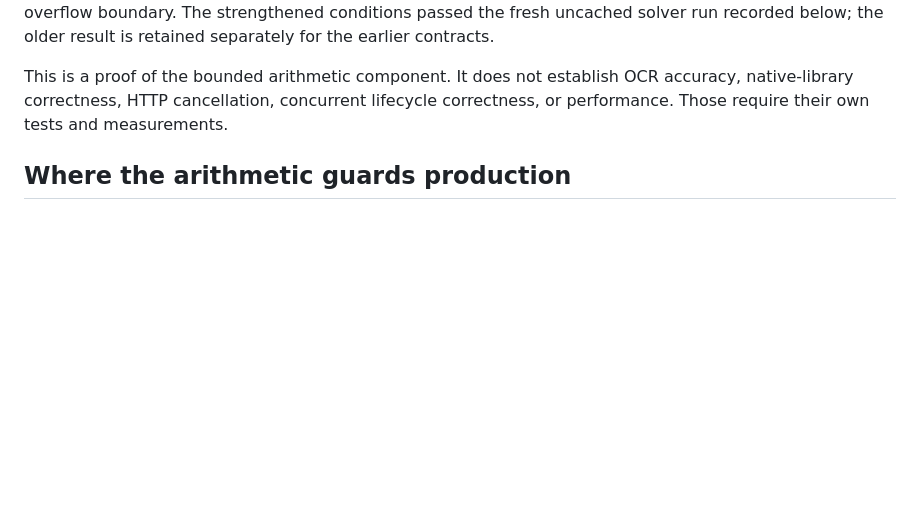
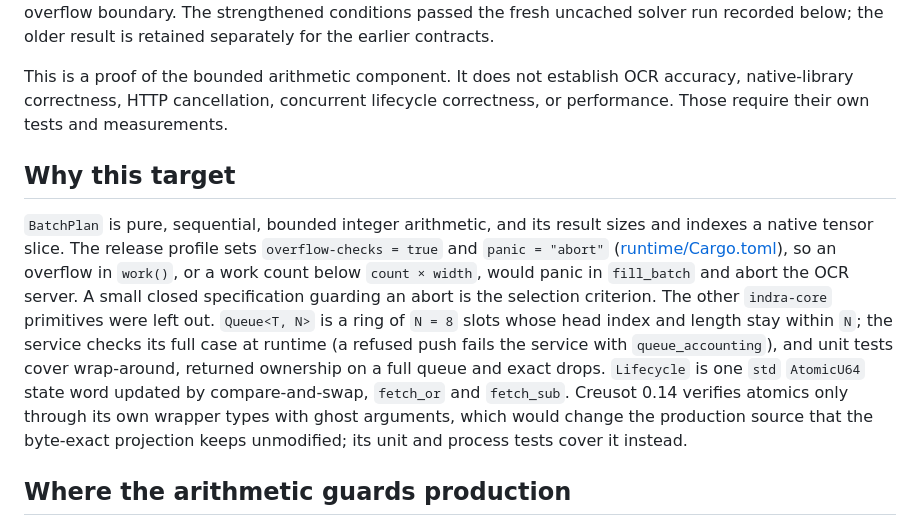
Before and after one commit to somehowchris/tika-indra-ocr-client, a Markdown page: docs/batch-proof.md, the part around the change. Rendered like a GitHub page; blank space fills up the shorter version.

Commit message:
docs(proof): explain why BatchPlan is the verified target
The batch proof document said what the Creusot proof covers and what it
does not, but nowhere explained why BatchPlan was chosen, or why the other
indra-core primitives were left out.

A short section now gives the criterion: pure, bounded arithmetic whose
result sizes and indexes the native tensor slice, under a release profile
with overflow-checks and panic = "abort", where an overflow in work() or a
work count below count x width would panic in fill_batch and abort the
server. It says why Queue<T, N> (eight slots whose head index and length
stay within N, full case checked at runtime as queue_accounting,
unit-tested) and Lifecycle (one std AtomicU64 word updated by
compare-and-swap, fetch_or and fetch_sub; Creusot 0.14 at the pinned
commit verifies atomics only through its own ghost-argument wrapper
types, which the byte-exact projection rules out) are not targets. The
tall-window arena, which also goes through BatchPlan, only arrives with
Indra OCR 1.1, so its sentence belongs to that layer.

```diff
--- a/docs/batch-proof.md
+++ b/docs/batch-proof.md
@@ -24,6 +24,23 @@ separately for the earlier contracts.
 This is a proof of the bounded arithmetic component. It does not establish OCR
 accuracy, native-library correctness, HTTP cancellation, concurrent lifecycle
 correctness, or performance. Those require their own tests and measurements.
+
+## Why this target
+
+`BatchPlan` is pure, sequential, bounded integer arithmetic, and its result
+sizes and indexes a native tensor slice. The release profile sets
+`overflow-checks = true` and `panic = "abort"` ([runtime/Cargo.toml](../runtime/Cargo.toml)),
+so an overflow in `work()`, or a work count below `count × width`, would panic
+in `fill_batch` and abort the OCR server. A small closed specification guarding
+an abort is the selection criterion. The other `indra-core` primitives were
+left out. `Queue<T, N>` is a ring of `N = 8` slots whose head index and length
+stay within `N`; the service checks its full case at runtime (a refused push
+fails the service with `queue_accounting`), and unit tests cover wrap-around,
+returned ownership on a full queue and exact drops. `Lifecycle` is one `std`
+`AtomicU64` state word updated by compare-and-swap, `fetch_or` and `fetch_sub`.
+Creusot 0.14 verifies atomics only through its own wrapper types with ghost
+arguments, which would change the production source that the byte-exact
+projection keeps unmodified; its unit and process tests cover it instead.
 
 ## Where the arithmetic guards production
 
```
